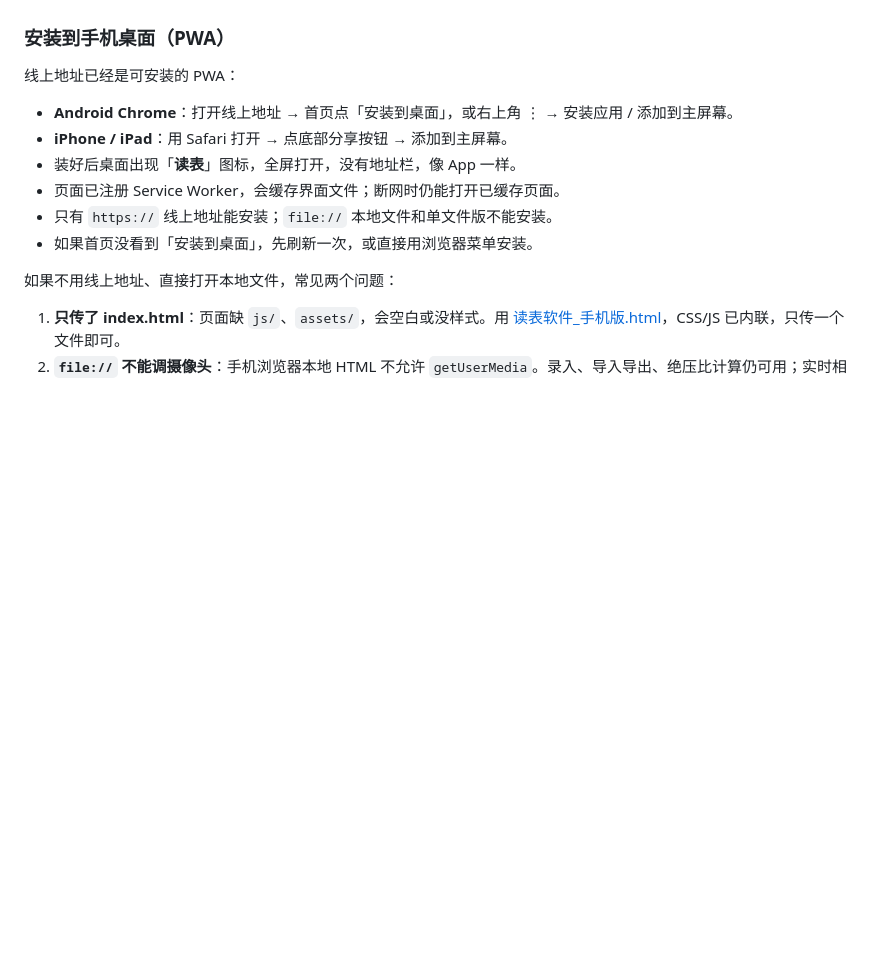
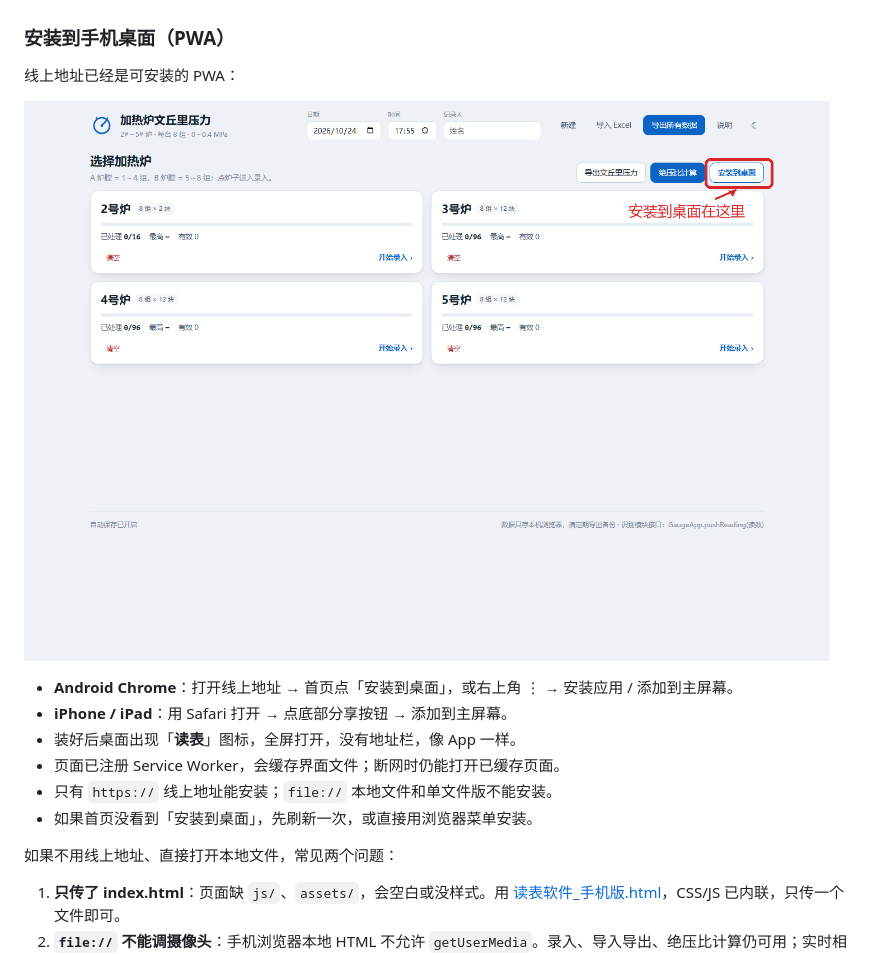
Before and after one commit to hanhaicangnan99/heater-venturi-reader, a Markdown page: README.md, the part around the change. GitHub-like rendering; pictures changed too: docs/screenshot-install-location.png (added); blank space fills up the shorter version.

Commit message:
docs: 标注安装到桌面按钮位置

```diff
--- a/README.md
+++ b/README.md
@@ -246,6 +246,8 @@ GaugeApp.pushReading(0.170);   // 识别到一个读数 → 填入当前识别
 
 线上地址已经是可安装的 PWA：
 
+![安装按钮位置](docs/screenshot-install-location.png)
+
 - **Android Chrome**：打开线上地址 → 首页点「安装到桌面」，或右上角 ⋮ → 安装应用 / 添加到主屏幕。
 - **iPhone / iPad**：用 Safari 打开 → 点底部分享按钮 → 添加到主屏幕。
 - 装好后桌面出现「**读表**」图标，全屏打开，没有地址栏，像 App 一样。
```
